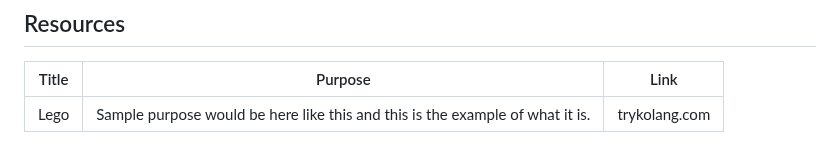
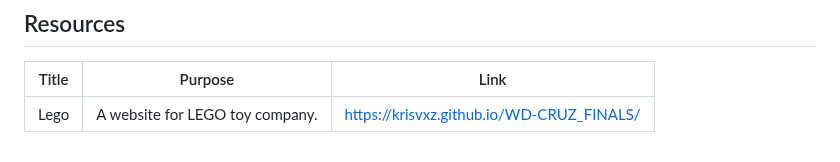
Before and after one commit to Krisvxz/WD-CRUZ_FINALS, a Markdown page: readme.md, the part around the change. Drawn GitHub-style.

```diff
--- a/readme.md
+++ b/readme.md
@@ -111,4 +111,4 @@ WD-ProjectName
 <!-- TODO: Add References -->
 | Title | Purpose | Link |
 |-|-|-|
-| Lego | Sample purpose would be here like this and this is the example of what it is. | trykolang.com |
+| Lego | A website for LEGO toy company. | https://krisvxz.github.io/WD-CRUZ_FINALS/ |
```
